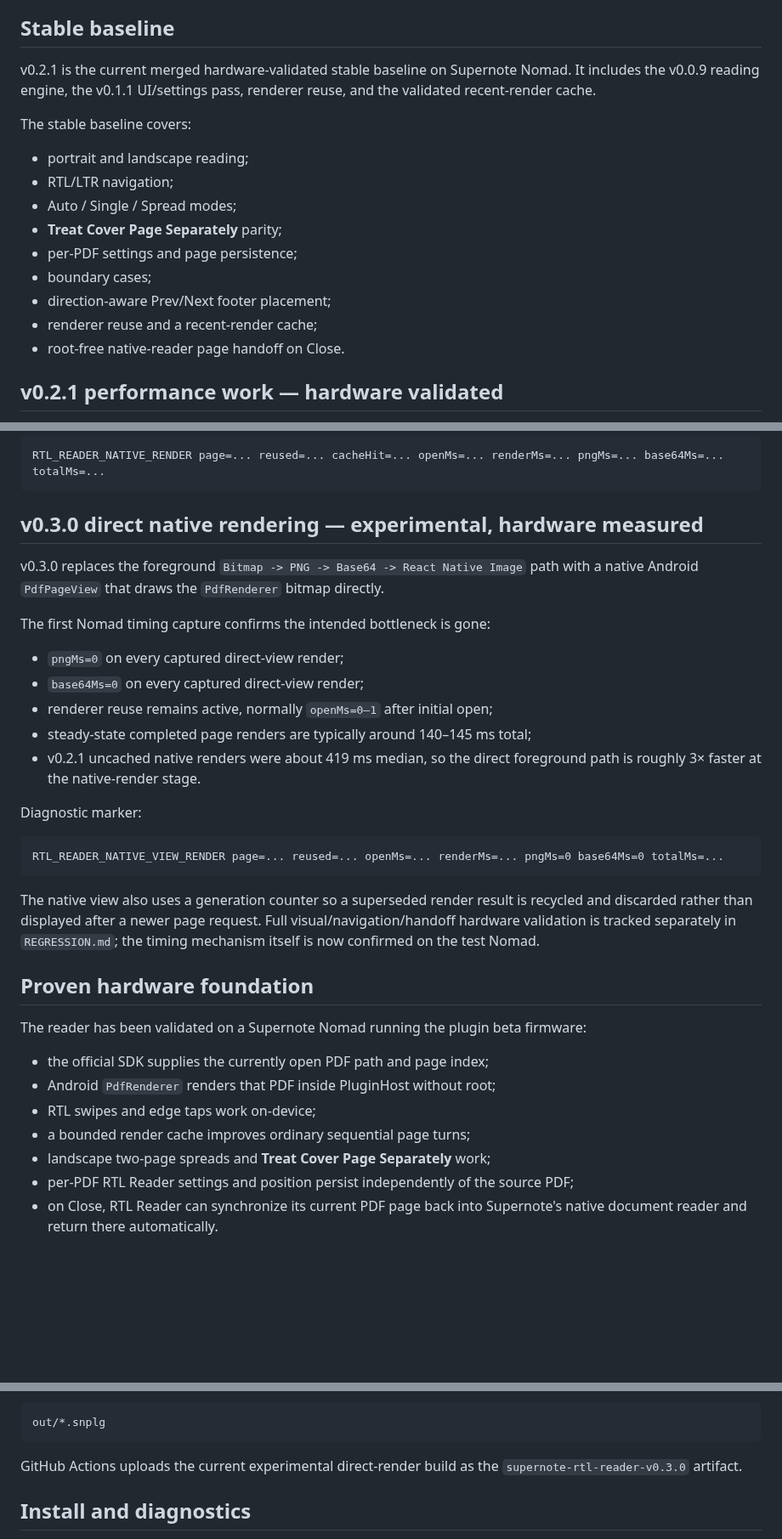
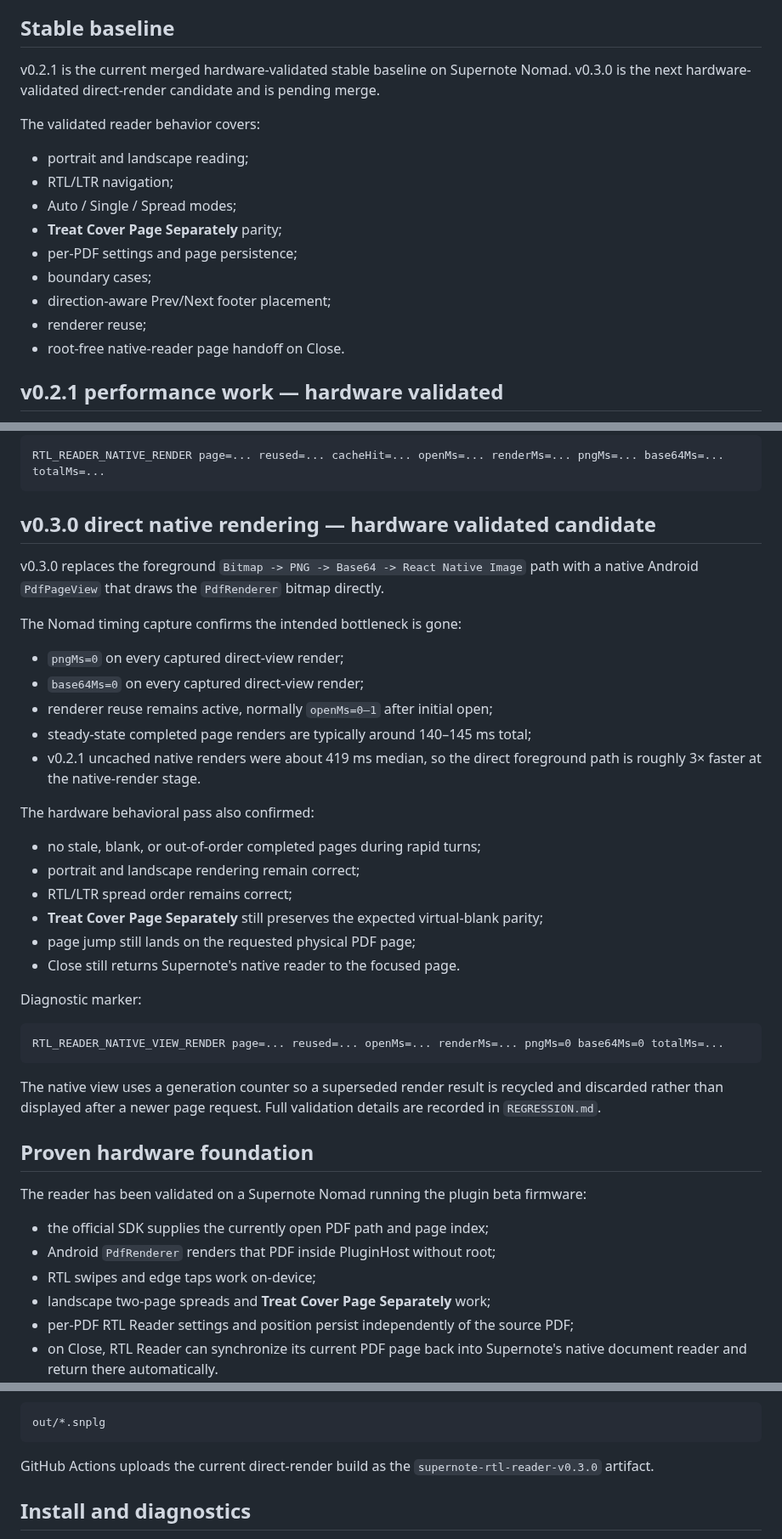
Before and after one commit to techrebbe/supernote-rtl-reader, a Markdown page: README.md, 3 parts joined by grey strips. Shown at 85% size. Rendered like a GitHub page; blank space fills up the shorter version.

Commit message:
Document v0.3.0 hardware validation

````diff
--- a/README.md
+++ b/README.md
@@ -4,9 +4,9 @@ A Supernote plugin focused on right-to-left PDF reading and landscape two-page s
 
 ## Stable baseline
 
-v0.2.1 is the current merged hardware-validated stable baseline on Supernote Nomad. It includes the v0.0.9 reading engine, the v0.1.1 UI/settings pass, renderer reuse, and the validated recent-render cache.
+v0.2.1 is the current merged hardware-validated stable baseline on Supernote Nomad. v0.3.0 is the next hardware-validated direct-render candidate and is pending merge.
 
-The stable baseline covers:
+The validated reader behavior covers:
 
 - portrait and landscape reading;
 - RTL/LTR navigation;
@@ -15,7 +15,7 @@ The stable baseline covers:
 - per-PDF settings and page persistence;
 - boundary cases;
 - direction-aware Prev/Next footer placement;
-- renderer reuse and a recent-render cache;
+- renderer reuse;
 - root-free native-reader page handoff on Close.
 
 ## v0.2.1 performance work — hardware validated
@@ -49,11 +49,11 @@ Diagnostic marker:
 RTL_READER_NATIVE_RENDER page=... reused=... cacheHit=... openMs=... renderMs=... pngMs=... base64Ms=... totalMs=...
 ```
 
-## v0.3.0 direct native rendering — experimental, hardware measured
+## v0.3.0 direct native rendering — hardware validated candidate
 
 v0.3.0 replaces the foreground `Bitmap -> PNG -> Base64 -> React Native Image` path with a native Android `PdfPageView` that draws the `PdfRenderer` bitmap directly.
 
-The first Nomad timing capture confirms the intended bottleneck is gone:
+The Nomad timing capture confirms the intended bottleneck is gone:
 
 - `pngMs=0` on every captured direct-view render;
 - `base64Ms=0` on every captured direct-view render;
@@ -61,13 +61,22 @@ The first Nomad timing capture confirms the intended bottleneck is gone:
 - steady-state completed page renders are typically around 140–145 ms total;
 - v0.2.1 uncached native renders were about 419 ms median, so the direct foreground path is roughly 3× faster at the native-render stage.
 
+The hardware behavioral pass also confirmed:
+
+- no stale, blank, or out-of-order completed pages during rapid turns;
+- portrait and landscape rendering remain correct;
+- RTL/LTR spread order remains correct;
+- **Treat Cover Page Separately** still preserves the expected virtual-blank parity;
+- page jump still lands on the requested physical PDF page;
+- Close still returns Supernote's native reader to the focused page.
+
 Diagnostic marker:
 
 ```text
 RTL_READER_NATIVE_VIEW_RENDER page=... reused=... openMs=... renderMs=... pngMs=0 base64Ms=0 totalMs=...
 ```
 
-The native view also uses a generation counter so a superseded render result is recycled and discarded rather than displayed after a newer page request. Full visual/navigation/handoff hardware validation is tracked separately in `REGRESSION.md`; the timing mechanism itself is now confirmed on the test Nomad.
+The native view uses a generation counter so a superseded render result is recycled and discarded rather than displayed after a newer page request. Full validation details are recorded in `REGRESSION.md`.
 
 ## Proven hardware foundation
 
@@ -76,7 +85,6 @@ The reader has been validated on a Supernote Nomad running the plugin beta firmw
 - the official SDK supplies the currently open PDF path and page index;
 - Android `PdfRenderer` renders that PDF inside PluginHost without root;
 - RTL swipes and edge taps work on-device;
-- a bounded render cache improves ordinary sequential page turns;
 - landscape two-page spreads and **Treat Cover Page Separately** work;
 - per-PDF RTL Reader settings and position persist independently of the source PDF;
 - on Close, RTL Reader can synchronize its current PDF page back into Supernote's native document reader and return there automatically.
@@ -187,7 +195,7 @@ The resulting package is written to:
 out/*.snplg
 ```
 
-GitHub Actions uploads the current experimental direct-render build as the `supernote-rtl-reader-v0.3.0` artifact.
+GitHub Actions uploads the current direct-render build as the `supernote-rtl-reader-v0.3.0` artifact.
 
 ## Install and diagnostics
 
````
